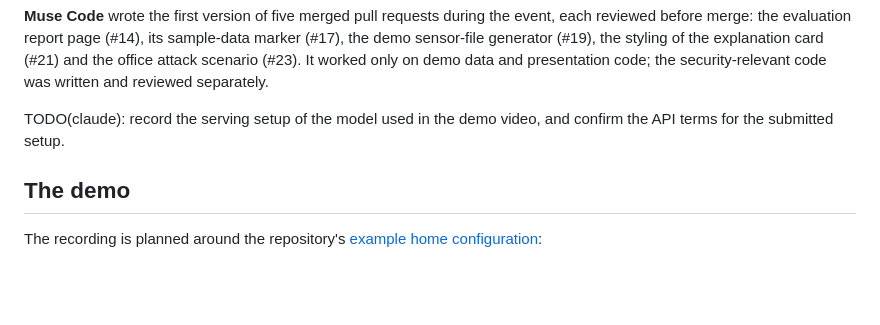
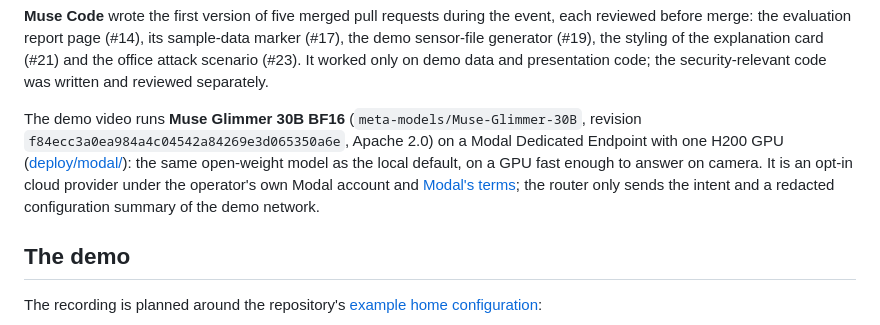
Before and after one commit to starsmash29/fr-os-ai-perimeter, a Markdown page: docs/pitch/submission.md, the part around the change. Rendered like a GitHub page; blank space fills up the shorter version.

```diff
--- a/docs/pitch/submission.md
+++ b/docs/pitch/submission.md
@@ -81,8 +81,13 @@ reviewed before merge: the evaluation report page (#14), its sample-data marker
 presentation code; the security-relevant code was written and reviewed
 separately.
 
-TODO(claude): record the serving setup of the model used in the demo video, and
-confirm the API terms for the submitted setup.
+The demo video runs **Muse Glimmer 30B BF16** (`meta-models/Muse-Glimmer-30B`,
+revision `f84ecc3a0ea984a4c04542a84269e3d065350a6e`, Apache 2.0) on a Modal
+Dedicated Endpoint with one H200 GPU ([deploy/modal/](../../deploy/modal/README.md)):
+the same open-weight model as the local default, on a GPU fast enough to answer
+on camera. It is an opt-in cloud provider under the operator's own Modal
+account and [Modal's terms](https://modal.com/legal/terms); the router only
+sends the intent and a redacted configuration summary of the demo network.
 
 ## The demo
 
```
Also changed, not shown: THIRD_PARTY.md (+4 -2 lines), docs/pitch/video-script.md (+5 -1 lines).
